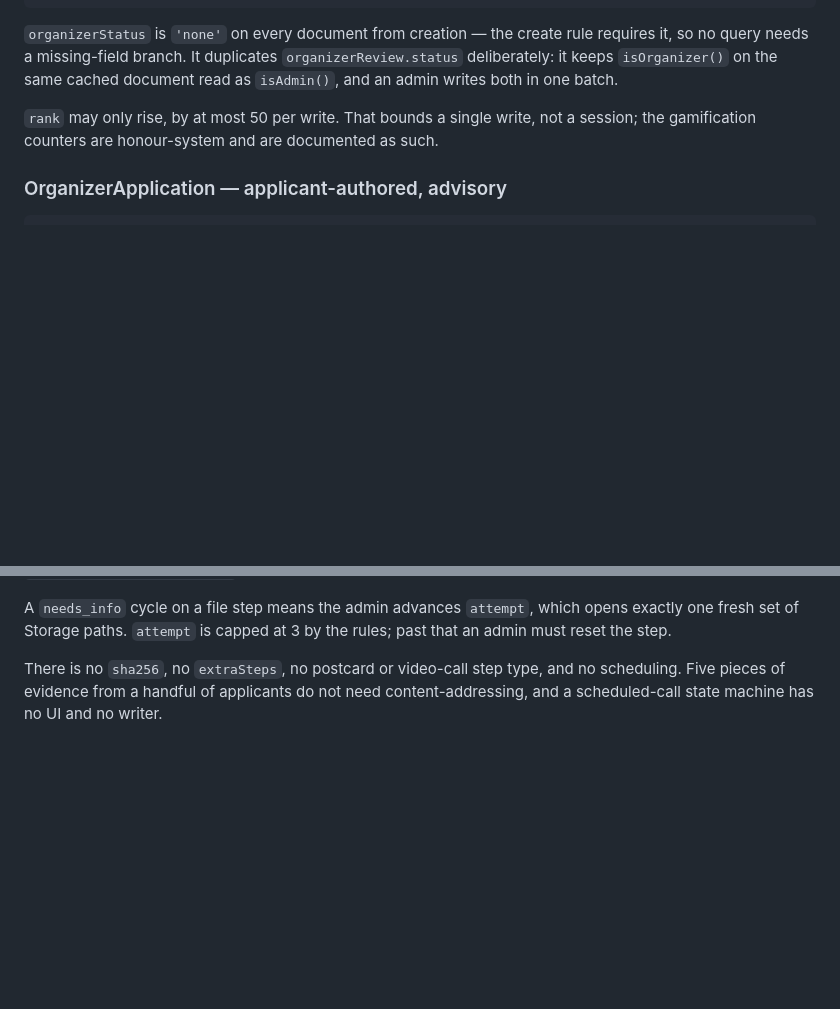
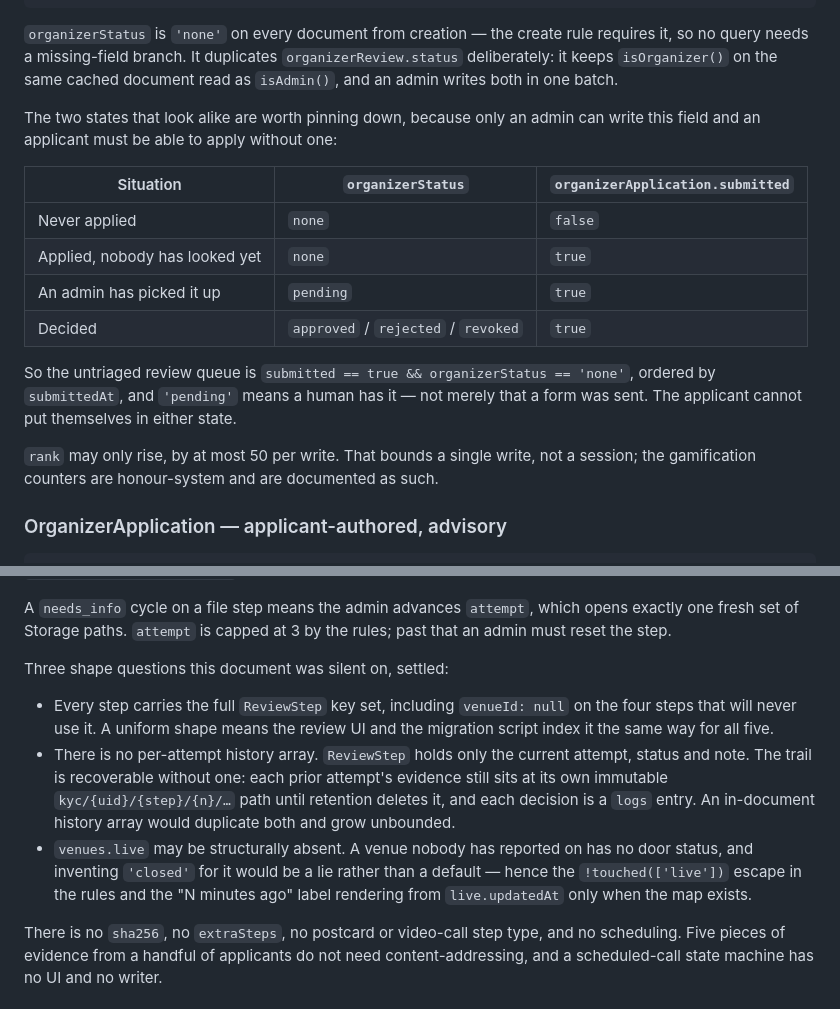
Before and after one commit to inRiseDigital/nightrider, a Markdown page: docs/FIRESTORE_SCHEMA.md, 2 parts joined by grey strips. Rendered like a GitHub page; blank space fills up the shorter version.

Commit message:
docs(firestore): settle four shapes the contract was silent on
Questions that came out of implementing against it:

- organizerStatus 'none' vs 'pending'. Only an admin can write the field
  and an applicant must be able to apply without one, so 'none' with
  submitted true is an untriaged application and 'pending' means a human
  has picked it up. The queue is submitted && status == 'none'.
- Every ReviewStep carries the full key set, venueId: null included, so
  the review UI and the migration script index all five identically.
- No per-attempt history array. Each prior attempt's evidence still sits
  at its own immutable Storage path and each decision is a logs entry, so
  an in-document trail would duplicate both and grow unbounded.
- venues.live may be absent. A venue nobody has reported on has no door
  status, and defaulting it to 'closed' would be a lie rather than a
  default.

Co-Authored-By: Claude Opus 5 (1M context) <noreply@anthropic.com>
Claude-Session: https://claude.ai/code/session_01TEypxpZRvnXbgRfgbuVaqG

```diff
--- a/docs/FIRESTORE_SCHEMA.md
+++ b/docs/FIRESTORE_SCHEMA.md
@@ -63,6 +63,20 @@ users/{uid} {
 requires it, so no query needs a missing-field branch. It duplicates
 `organizerReview.status` deliberately: it keeps `isOrganizer()` on the same
 cached document read as `isAdmin()`, and an admin writes both in one batch.
+
+The two states that look alike are worth pinning down, because only an admin can
+write this field and an applicant must be able to apply without one:
+
+| Situation | `organizerStatus` | `organizerApplication.submitted` |
+|---|---|---|
+| Never applied | `none` | `false` |
+| Applied, nobody has looked yet | `none` | `true` |
+| An admin has picked it up | `pending` | `true` |
+| Decided | `approved` / `rejected` / `revoked` | `true` |
+
+So the untriaged review queue is `submitted == true && organizerStatus == 'none'`,
+ordered by `submittedAt`, and `'pending'` means a human has it — not merely that a
+form was sent. The applicant cannot put themselves in either state.
 
 `rank` may only rise, by at most 50 per write. That bounds a single write, not a
 session; the gamification counters are honour-system and are documented as such.
@@ -167,6 +181,21 @@ together with `organizerApplication.profile.venueName`, creates
 A `needs_info` cycle on a file step means the admin advances `attempt`, which
 opens exactly one fresh set of Storage paths. `attempt` is capped at 3 by the
 rules; past that an admin must reset the step.
+
+Three shape questions this document was silent on, settled:
+
+- Every step carries the full `ReviewStep` key set, including `venueId: null` on
+  the four steps that will never use it. A uniform shape means the review UI and
+  the migration script index it the same way for all five.
+- There is no per-attempt history array. `ReviewStep` holds only the current
+  attempt, status and note. The trail is recoverable without one: each prior
+  attempt's evidence still sits at its own immutable `kyc/{uid}/{step}/{n}/…`
+  path until retention deletes it, and each decision is a `logs` entry. An
+  in-document history array would duplicate both and grow unbounded.
+- `venues.live` may be structurally absent. A venue nobody has reported on has
+  no door status, and inventing `'closed'` for it would be a lie rather than a
+  default — hence the `!touched(['live'])` escape in the rules and the "N minutes
+  ago" label rendering from `live.updatedAt` only when the map exists.
 
 There is no `sha256`, no `extraSteps`, no postcard or video-call step type, and
 no scheduling. Five pieces of evidence from a handful of applicants do not need
```
